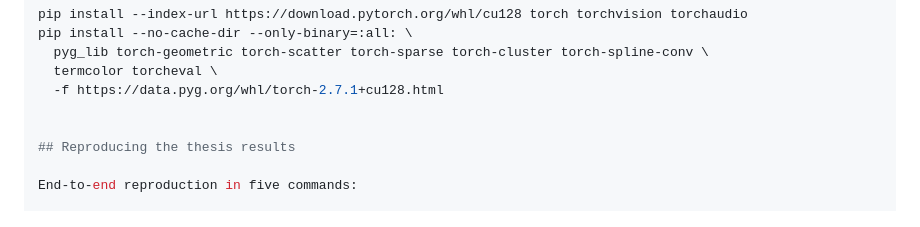
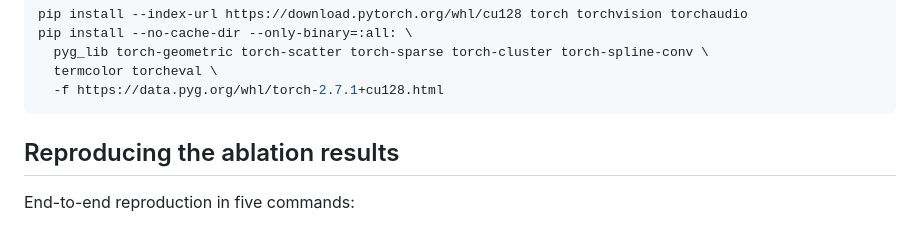
Before and after one commit to alducc46/MOGNN-TF, a Markdown page: README.md, the part around one of its changes. Rendered like a GitHub page.

````diff
--- a/README.md
+++ b/README.md
@@ -79,9 +79,9 @@ pip install --no-cache-dir --only-binary=:all: \
   pyg_lib torch-geometric torch-scatter torch-sparse torch-cluster torch-spline-conv \
   termcolor torcheval \
   -f https://data.pyg.org/whl/torch-2.7.1+cu128.html
+```
 
-
-## Reproducing the thesis results
+## Reproducing the ablation results
 
 End-to-end reproduction in five commands:
 
````
Also changed, not shown: other parts of README.md (+2 -2 lines).
